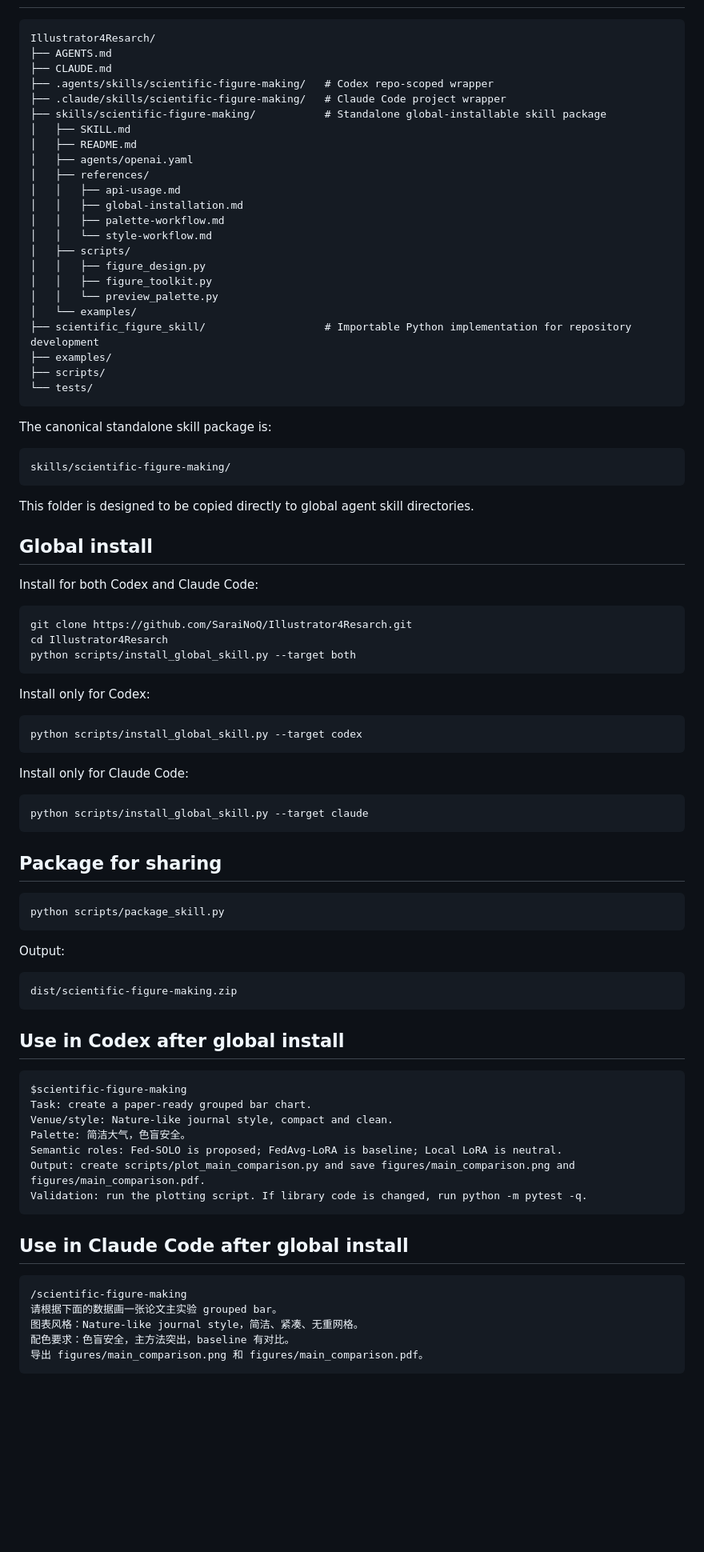
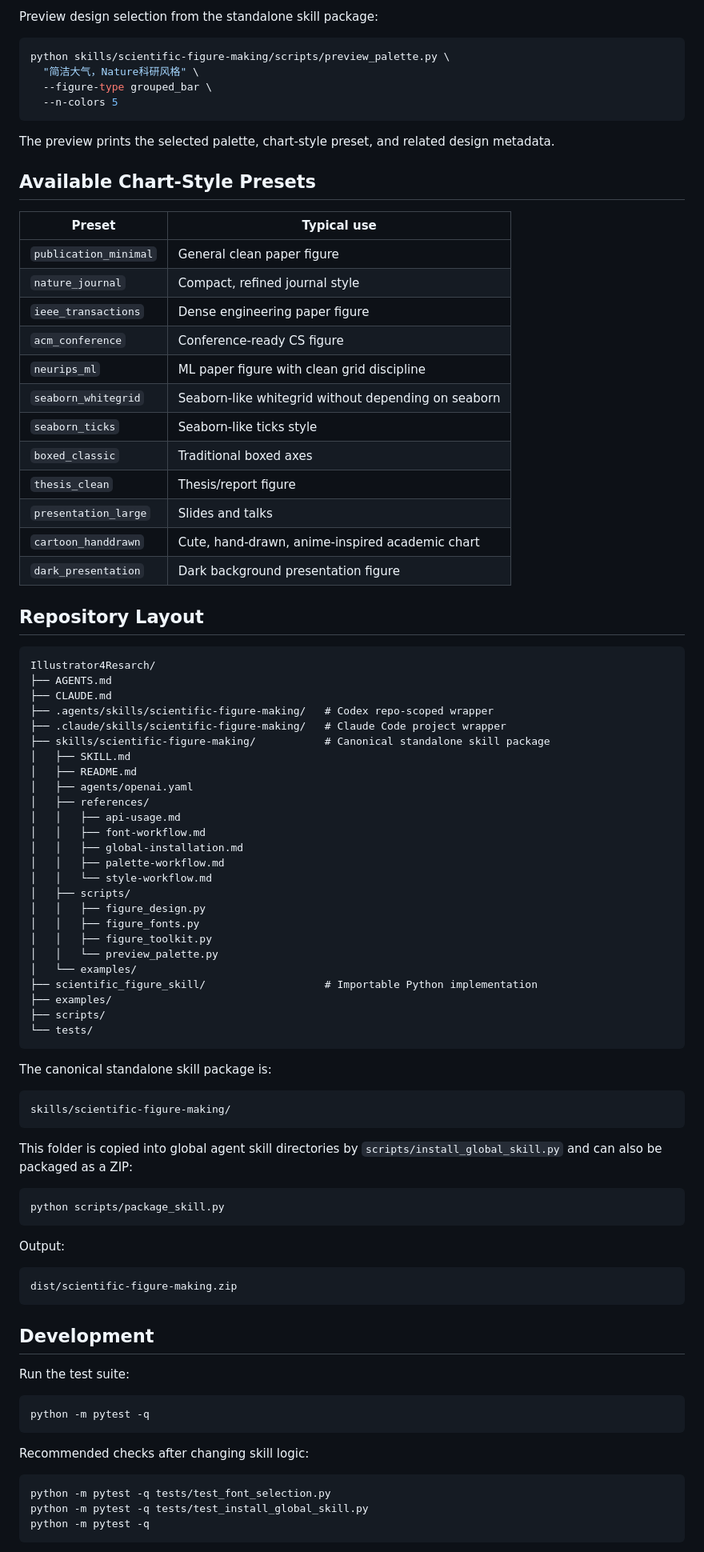
Before and after one commit to SaraiNoQ/Illustrator4Resarch, a Markdown page: README.md, the part around one of its changes. Shown at 80% size. Drawn GitHub-style; blank space fills up the shorter version.

````diff
--- a/README.md
+++ b/README.md
@@ -21,3 +187,32 @@ Palette selection is no longer a brittle keyword-only mapping. The new engine in
+Preview design selection from the standalone skill package:
+
+```bash
+python skills/scientific-figure-making/scripts/preview_palette.py \
+  "简洁大气，Nature科研风格" \
+  --figure-type grouped_bar \
+  --n-colors 5
+```
+
+The preview prints the selected palette, chart-style preset, and related design metadata.
+
+## Available Chart-Style Presets
+
+| Preset | Typical use |
+| --- | --- |
+| `publication_minimal` | General clean paper figure |
+| `nature_journal` | Compact, refined journal style |
+| `ieee_transactions` | Dense engineering paper figure |
+| `acm_conference` | Conference-ready CS figure |
+| `neurips_ml` | ML paper figure with clean grid discipline |
+| `seaborn_whitegrid` | Seaborn-like whitegrid without depending on seaborn |
+| `seaborn_ticks` | Seaborn-like ticks style |
+| `boxed_classic` | Traditional boxed axes |
+| `thesis_clean` | Thesis/report figure |
+| `presentation_large` | Slides and talks |
+| `cartoon_handdrawn` | Cute, hand-drawn, anime-inspired academic chart |
+| `dark_presentation` | Dark background presentation figure |
+
+## Repository Layout
 
 ```text
 Illustrator4Resarch/
@@ -25,21 +220,23 @@ Illustrator4Resarch/
 ├── CLAUDE.md
 ├── .agents/skills/scientific-figure-making/   # Codex repo-scoped wrapper
 ├── .claude/skills/scientific-figure-making/   # Claude Code project wrapper
-├── skills/scientific-figure-making/           # Standalone global-installable skill package
+├── skills/scientific-figure-making/           # Canonical standalone skill package
 │   ├── SKILL.md
 │   ├── README.md
 │   ├── agents/openai.yaml
 │   ├── references/
 │   │   ├── api-usage.md
+│   │   ├── font-workflow.md
 │   │   ├── global-installation.md
 │   │   ├── palette-workflow.md
 │   │   └── style-workflow.md
 │   ├── scripts/
 │   │   ├── figure_design.py
+│   │   ├── figure_fonts.py
 │   │   ├── figure_toolkit.py
 │   │   └── preview_palette.py
 │   └── examples/
-├── scientific_figure_skill/                   # Importable Python implementation for repository development
+├── scientific_figure_skill/                   # Importable Python implementation
 ├── examples/
 ├── scripts/
 └── tests/
@@ -51,31 +248,7 @@ The canonical standalone skill package is:
 skills/scientific-figure-making/
 ```
 
-This folder is designed to be copied directly to global agent skill directories.
-
-## Global install
-
-Install for both Codex and Claude Code:
-
-```bash
-git clone https://github.com/SaraiNoQ/Illustrator4Resarch.git
-cd Illustrator4Resarch
-python scripts/install_global_skill.py --target both
-```
-
-Install only for Codex:
-
-```bash
-python scripts/install_global_skill.py --target codex
-```
-
-Install only for Claude Code:
-
-```bash
-python scripts/install_global_skill.py --target claude
-```
-
-## Package for sharing
+This folder is copied into global agent skill directories by `scripts/install_global_skill.py` and can also be packaged as a ZIP:
 
 ```bash
 python scripts/package_skill.py
@@ -87,25 +260,19 @@ Output:
 dist/scientific-figure-making.zip
 ```
 
-## Use in Codex after global install
+## Development
 
-```text
-$scientific-figure-making
-Task: create a paper-ready grouped bar chart.
-Venue/style: Nature-like journal style, compact and clean.
-Palette: 简洁大气，色盲安全。
-Semantic roles: Fed-SOLO is proposed; FedAvg-LoRA is baseline; Local LoRA is neutral.
-Output: create scripts/plot_main_comparison.py and save figures/main_comparison.png and figures/main_comparison.pdf.
-Validation: run the plotting script. If library code is changed, run python -m pytest -q.
+Run the test suite:
+
+```bash
+python -m pytest -q
 ```
 
-## Use in Claude Code after global install
+Recommended checks after changing skill logic:
 
-```text
-/scientific-figure-making
-请根据下面的数据画一张论文主实验 grouped bar。
-图表风格：Nature-like journal style，简洁、紧凑、无重网格。
-配色要求：色盲安全，主方法突出，baseline 有对比。
-导出 figures/main_comparison.png 和 figures/main_comparison.pdf。
+```bash
+python -m pytest -q tests/test_font_selection.py
+python -m pytest -q tests/test_install_global_skill.py
+python -m pytest -q
 ```
 
````
Also changed, not shown: other parts of README.md (+183 -67 lines).
